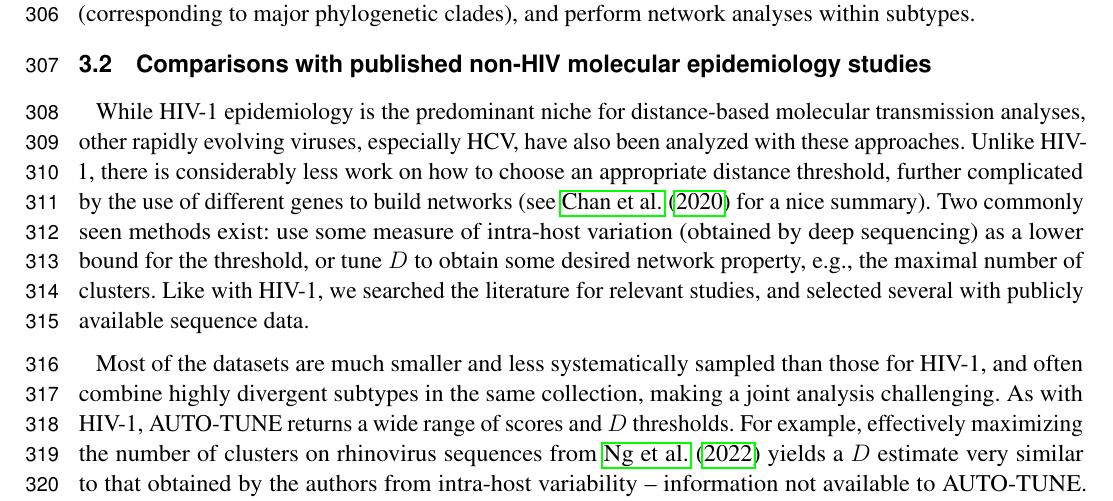
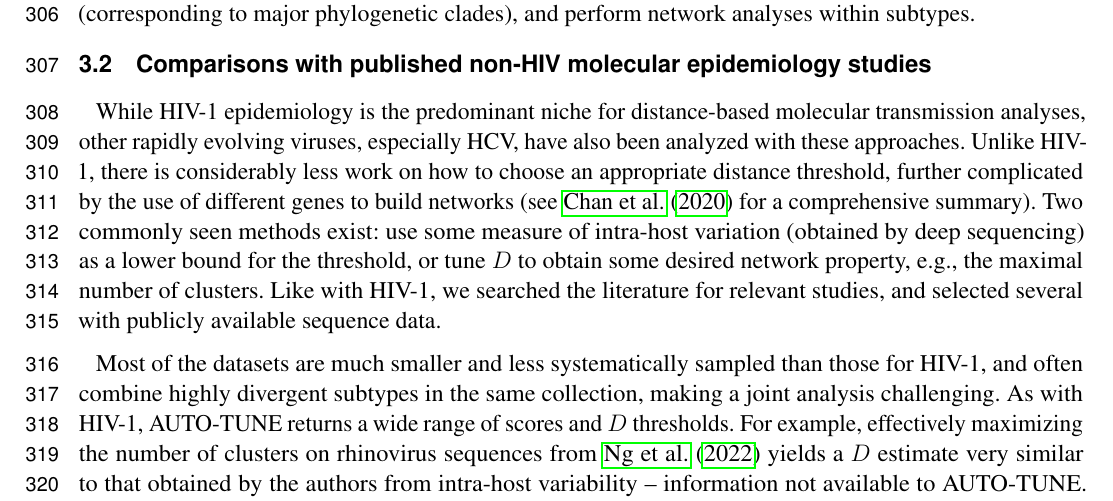
Before and after one commit to veg/autotune-paper, a LaTeX document (frontiers.tex): part of page 9 of 28, cut so that both start at the same text. Compiled offline with pdfLaTeX.

Commit message:
sweaver edit

```diff
--- a/frontiers.tex
+++ b/frontiers.tex
@@ -535,7 +535,7 @@ transmission analyses, other rapidly evolving viruses, especially HCV, have
 also been analyzed with these approaches. Unlike HIV-1, there is considerably
 less work on how to choose an appropriate distance threshold, further
 complicated by the use of different genes to build networks (see
-\citet{Chan:2020aa} for a nice summary). Two commonly seen methods exist: use
+\citet{Chan:2020aa} for a comprehensive summary). Two commonly seen methods exist: use
 some measure of intra-host variation (obtained by deep sequencing) as a lower
 bound for the threshold, or tune $D$ to obtain some desired network property,
 e.g., the maximal number of clusters. Like with HIV-1, we searched the
```
